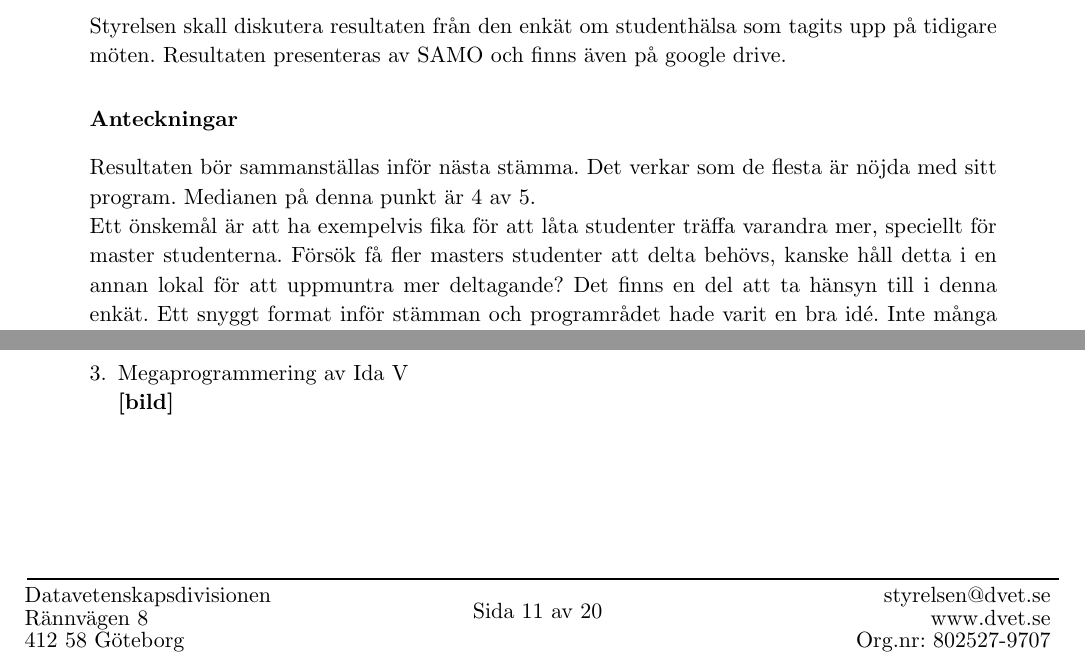
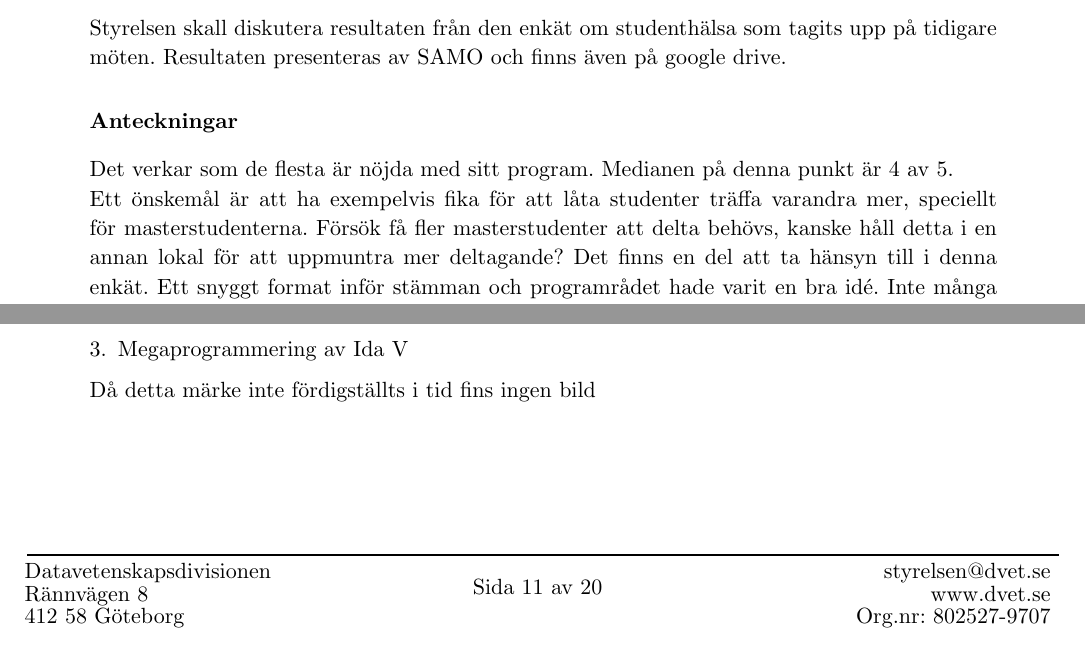
Before and after one commit to Datavetenskapsdivisionen/dokument, a Typst document (Protokoll/Styrelsen/2025/2025-03-24.typ): two parts of pages 6 and 11 of 20, joined at a grey line, cut so that both start at the same text. Compiled offline with Typst 0.15.

Commit message:
final edit

```diff
--- a/Protokoll/Styrelsen/2025/2025-03-24.typ
+++ b/Protokoll/Styrelsen/2025/2025-03-24.typ
@@ -118,9 +118,8 @@ Här diskuterar styrelsen diverse punkter som behövs tas upp men kanske inte be
 Styrelsen skall diskutera resultaten från den enkät om studenthälsa som tagits upp på tidigare möten. Resultaten presenteras av SAMO och finns även på google drive.
 
 === Anteckningar
-Resultaten bör sammanställas inför nästa stämma.
 Det verkar som de flesta är nöjda med sitt program. Medianen på denna punkt är 4 av 5.\
-Ett önskemål är att ha exempelvis fika för att låta studenter träffa varandra mer, speciellt för master studenterna. Försök få fler masters studenter att delta behövs, kanske håll detta i en annan lokal för att uppmuntra mer deltagande?
+Ett önskemål är att ha exempelvis fika för att låta studenter träffa varandra mer, speciellt för masterstudenterna. Försök få fler masterstudenter att delta behövs, kanske håll detta i en annan lokal för att uppmuntra mer deltagande?
 Det finns en del att ta hänsyn till i denna enkät. Ett snyggt format inför stämman och programrådet hade varit en bra idé.
 Inte många vet mycket om programmet innan de började. Marknadsföringen av programmet är relativt dåligt och något hade kunnat göras om detta.
 
@@ -194,7 +193,8 @@ Nu har temat beslutats om och ett arbetsschema bör fastställas och skickas ut.
 Deadline för design av märken är nu passerad. Styrelsen ska därför besluta om vilka märken som skall produceras. Förslagen är de följande:
 + Mega Pride av Samuel #image("mega_pride.png", height:30%)
 + Mega Beer av Nikhil #image("MegaBeer_final.png",width:40%)
-+ Megaprogrammering av Ida V\ *[bild]*
++ Megaprogrammering av Ida V
+Då detta märke inte fördigställts i tid fins ingen bild
 
 === Förslag till beslut:
 #attSatser(
```
